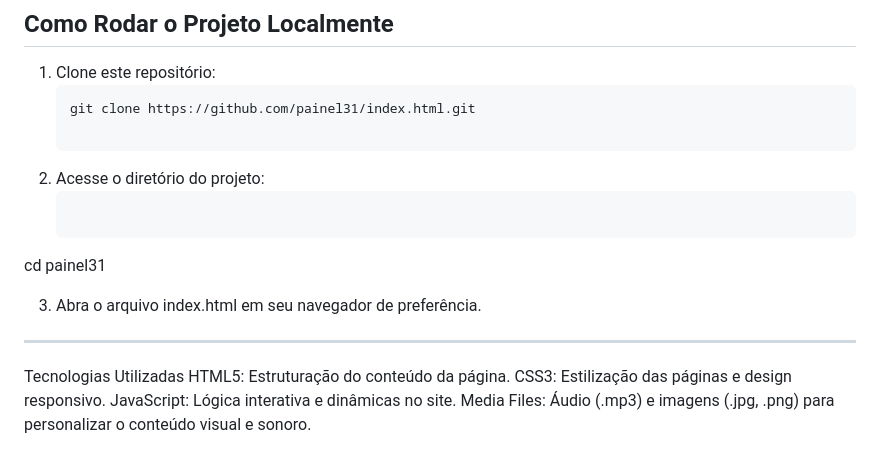
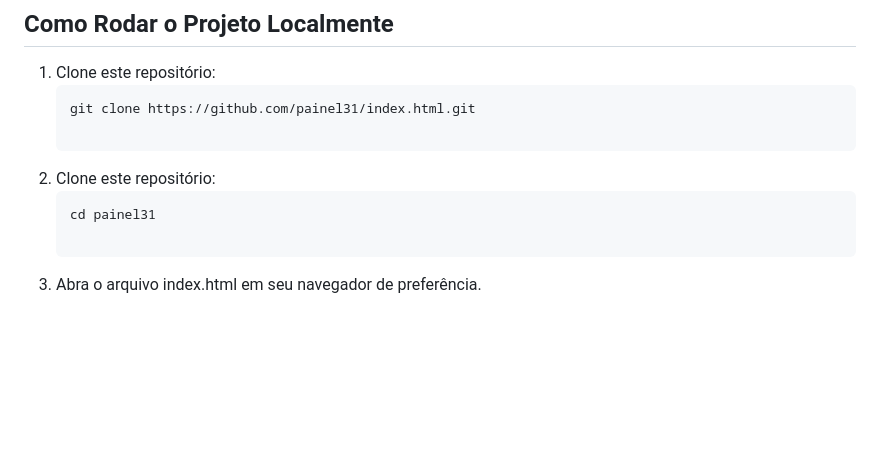
Before and after one commit to painel31/index.html, a Markdown page: README.md, the part around the change. Drawn GitHub-style; blank space fills up the shorter version.

````diff
--- a/README.md
+++ b/README.md
@@ -57,15 +57,8 @@ Este arquivo de documentação que explica a estrutura e os detalhes do projeto.
    ```bash
    git clone https://github.com/painel31/index.html.git
 
-2. Acesse o diretório do projeto:
+1. Clone este repositório:
    ```bash
-cd painel31
+   cd painel31
 
 3. Abra o arquivo index.html em seu navegador de preferência.
-
-----------------------
-Tecnologias Utilizadas
-HTML5: Estruturação do conteúdo da página.
-CSS3: Estilização das páginas e design responsivo.
-JavaScript: Lógica interativa e dinâmicas no site.
-Media Files: Áudio (.mp3) e imagens (.jpg, .png) para personalizar o conteúdo visual e sonoro.
````
